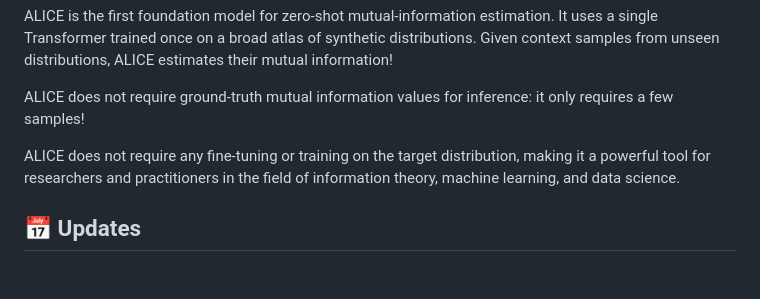
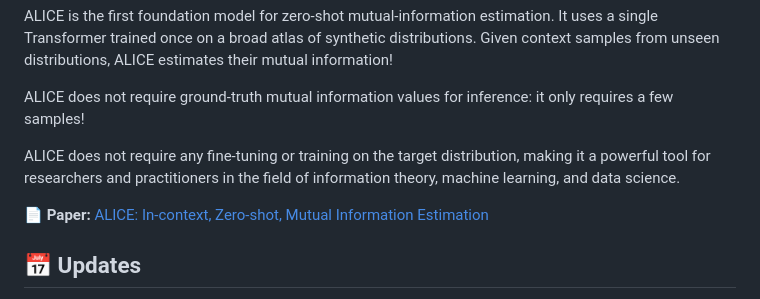
Before and after one commit to eurecom-probai/alice, a Markdown page: README.md, the part around the change. Rendered like a GitHub page; blank space fills up the shorter version.

Commit message:
Add paper link for ALICE mutual information estimation
Added a link to the ALICE paper in the README.

```diff
--- a/README.md
+++ b/README.md
@@ -35,7 +35,7 @@ ALICE does not require ground-truth mutual information values for inference: it
 
 ALICE does not require any fine-tuning or training on the target distribution, making it a powerful tool for researchers and practitioners in the field of information theory, machine learning, and data science.
 
-
+📄 **Paper:** [ALICE: In-context, Zero-shot, Mutual Information Estimation](https://arxiv.org/abs/2609.34962)
 
 ## 📅 Updates
 
```
